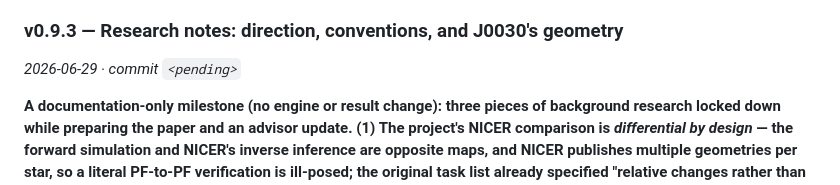
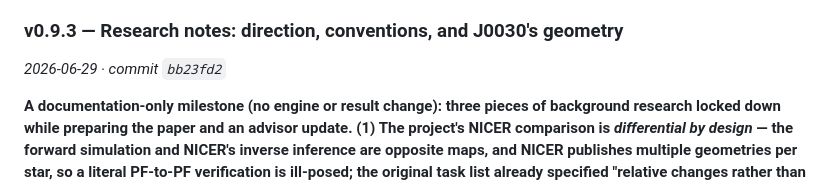
Before and after one commit to Ameya-bit/mc-radiative-transfer, a Markdown page: README.md, the part around the change. Rendered like a GitHub page.

Commit message:
docs: backfill v0.9.3 commit ref

```diff
--- a/README.md
+++ b/README.md
@@ -21,7 +21,7 @@ and the technical details tucked underneath, plus a link to its deep dive. The 1
 plan in the [Timeline](#timeline) maps calendar weeks onto these versions.*
 
 ### v0.9.3 — Research notes: direction, conventions, and J0030's geometry
-*2026-06-29 · commit `<pending>`*
+*2026-06-29 · commit `bb23fd2`*
 
 **A documentation-only milestone (no engine or result change): three pieces of background
 research locked down while preparing the paper and an advisor update. (1) The project's NICER
```
